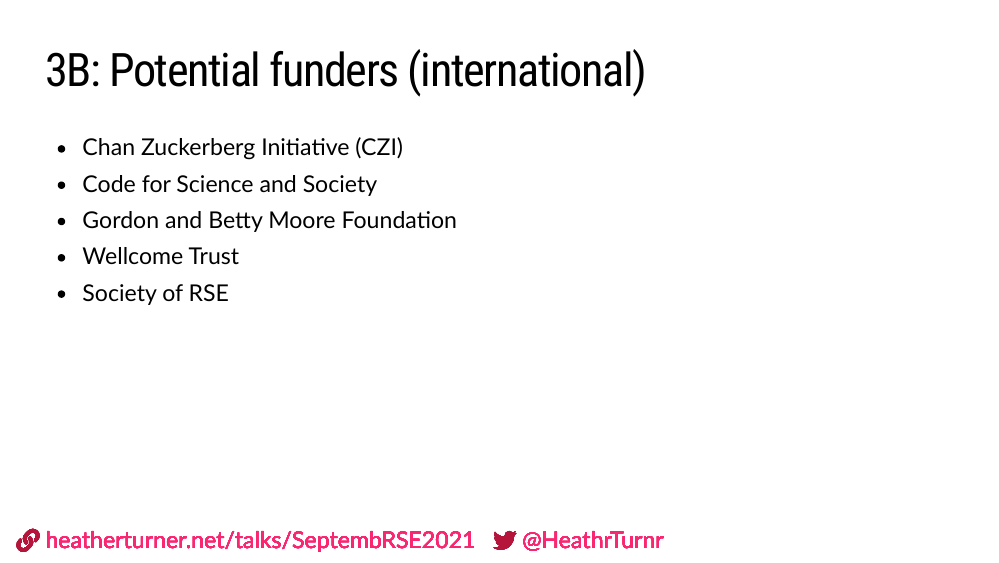
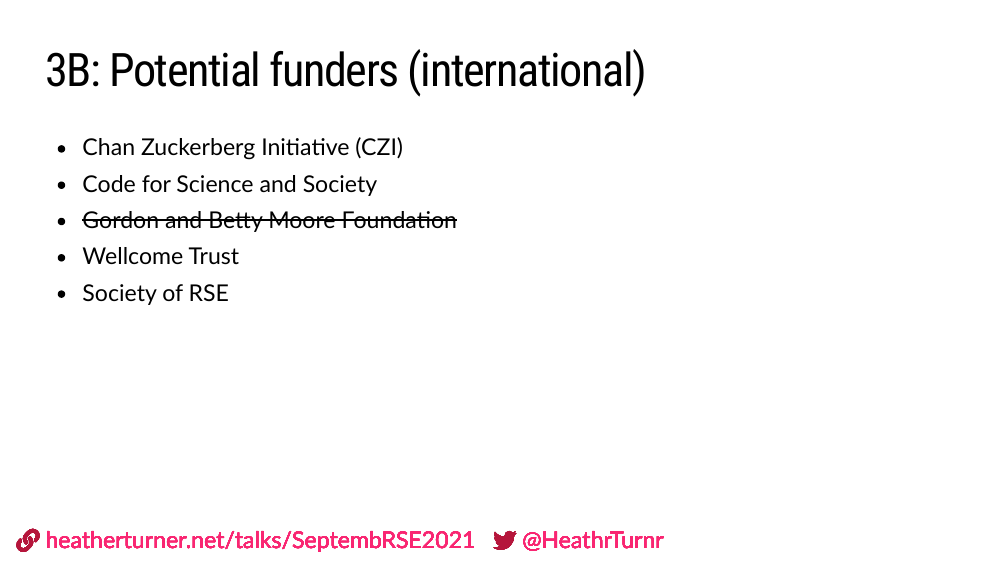
Before and after one commit to hturner/website, an R Markdown document (talks/SeptembRSE2021/index.Rmd): page 13 of 22. The pictures show the slides in the output file talks/SeptembRSE2021/index.html that the author committed with the source; the slides are laid out offline by our stand-in for remark.js, each with all of its steps uncovered, in fonts that may differ from those the slides ask for, and without slide numbers, shadows or browser add-ons.

Commit message:
Moore foundation no longer funding RSE

```diff
--- a/talks/SeptembRSE2021/index.Rmd
+++ b/talks/SeptembRSE2021/index.Rmd
@@ -169,7 +169,7 @@
 
  - Chan Zuckerberg Initiative (CZI)
  - Code for Science and Society
- - Gordon and Betty Moore Foundation
+ - ~~Gordon and Betty Moore Foundation~~
  - Wellcome Trust
  - Society of RSE
 
```
Also changed, not shown: talks/SeptembRSE2021/index.html.
